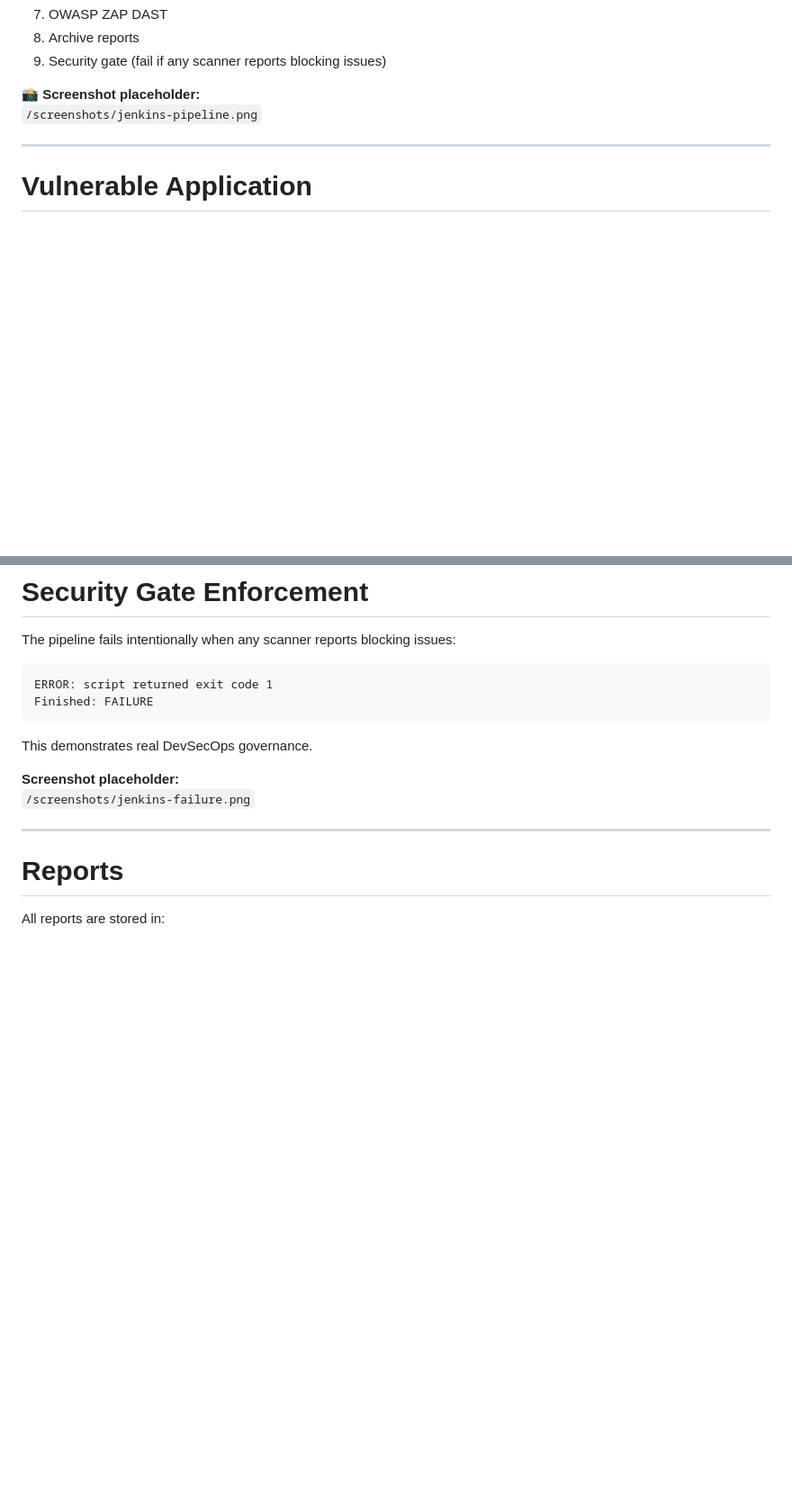
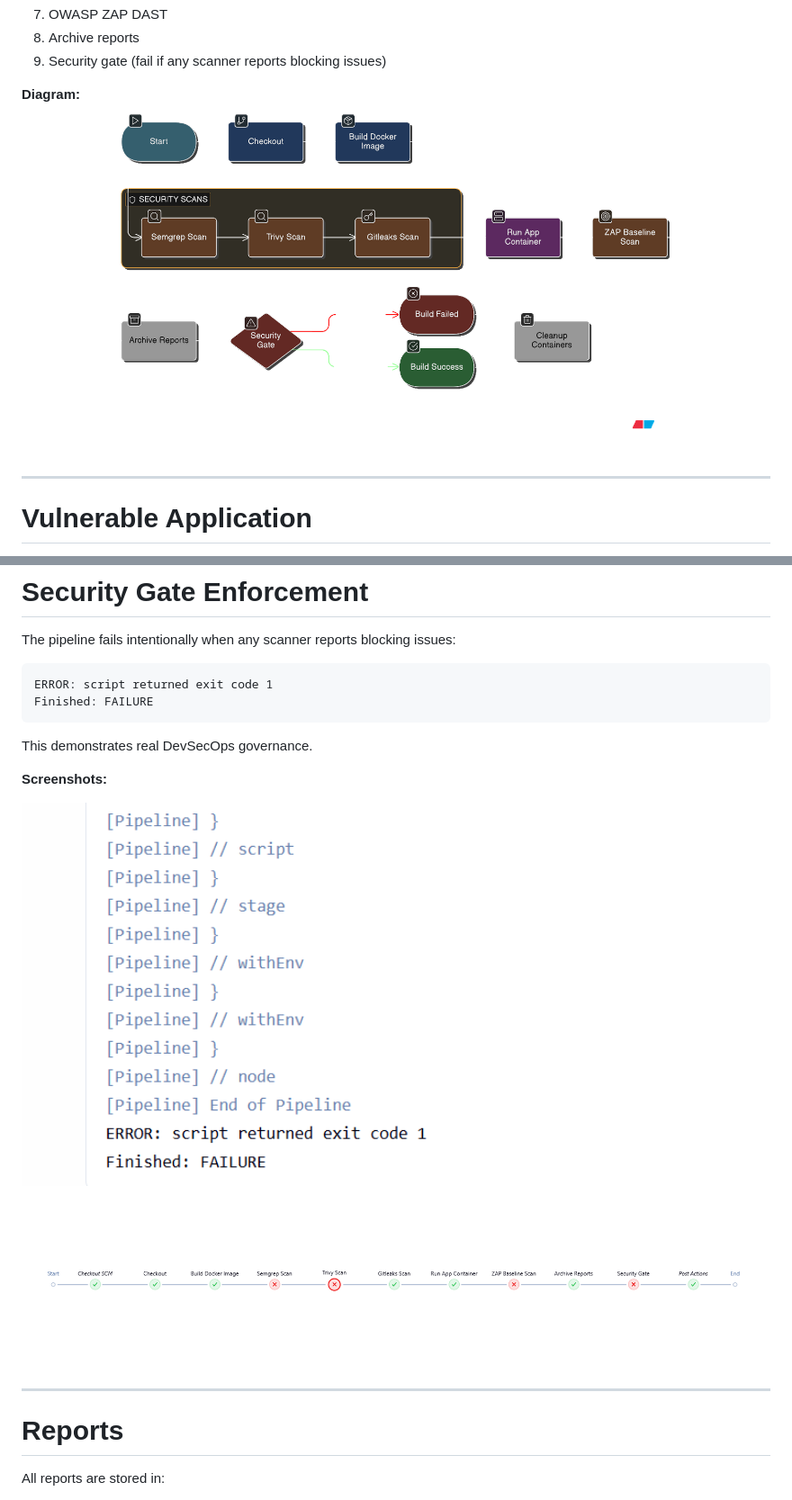
Before and after one commit to baselineOverride/DevSecOps---KAIDO, a Markdown page: README.md, 2 parts joined by grey strips. Shown at 90% size. GitHub-like rendering; blank space fills up the shorter version.

```diff
--- a/README.md
+++ b/README.md
@@ -79,8 +79,8 @@ The pipeline performs:
 8. Archive reports
 9. Security gate (fail if any scanner reports blocking issues)
 
-**📸 Screenshot placeholder:**
-`/screenshots/jenkins-pipeline.png`
+**Diagram:**
+![Pipeline Diagram](screenshots/Jenkins%20Pipeline%20Diagram.png)
 
 ---
 
@@ -186,8 +191,13 @@ Finished: FAILURE
 
 This demonstrates real DevSecOps governance.
 
-**Screenshot placeholder:**
-`/screenshots/jenkins-failure.png`
+**Screenshots:**
+
+<p align="center">
+  <img src="screenshots/Pipeline%20Fail.png" width="1000" />
+  <br></br>
+  <img src="screenshots/Pipeline%20Scan%20Overview.png" width="1000" />
+</p>
 
 ---
 
```
Also changed, not shown: other parts of README.md (+16 -11 lines).
